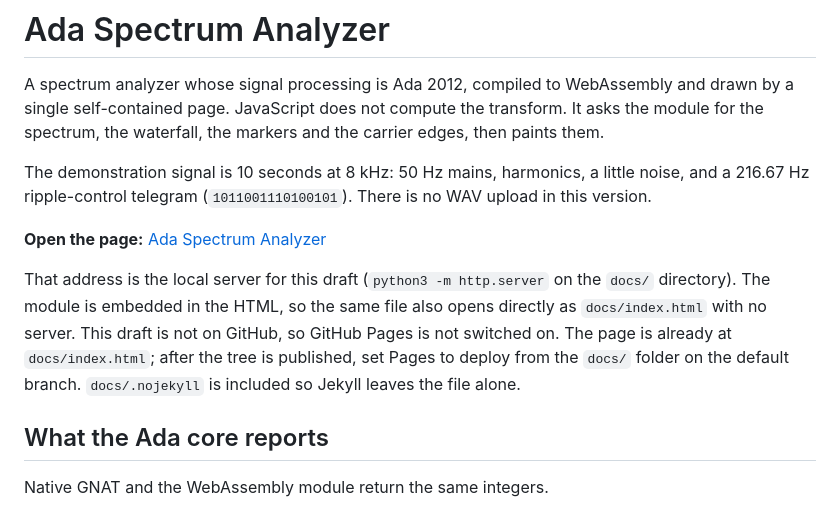
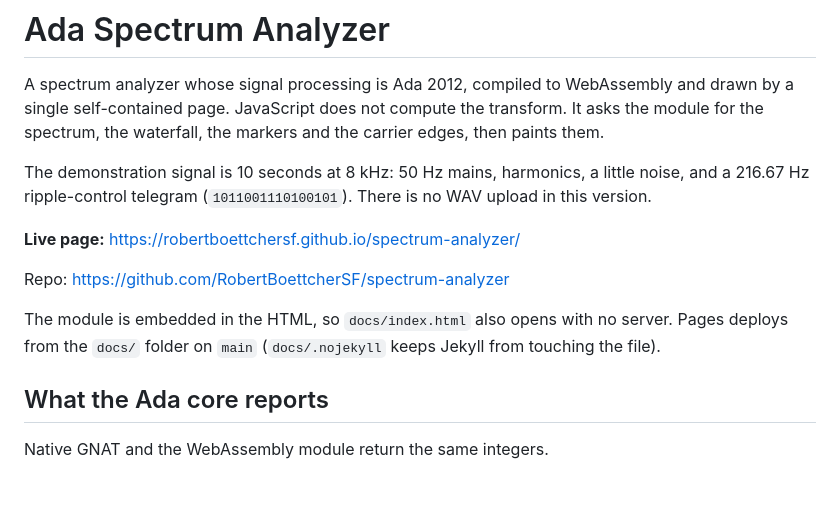
Before and after one commit to RobertBoettcherSF/spectrum-analyzer, a Markdown page: README.md, the part around the change. GitHub-like rendering; blank space fills up the shorter version.

Commit message:
README: live GitHub Pages URL

```diff
--- a/README.md
+++ b/README.md
@@ -9,15 +9,13 @@ The demonstration signal is 10 seconds at 8 kHz: 50 Hz mains, harmonics,
 a little noise, and a 216.67 Hz ripple-control telegram (`1011001110100101`).
 There is no WAV upload in this version.
 
-**Open the page:** [Ada Spectrum Analyzer](http://127.0.0.1:8741/)
+**Live page:** https://robertboettchersf.github.io/spectrum-analyzer/
 
-That address is the local server for this draft (`python3 -m http.server`
-on the `docs/` directory). The module is embedded in the HTML, so the same
-file also opens directly as `docs/index.html` with no server. This draft is
-not on GitHub, so GitHub Pages is not switched on. The page is already at
-`docs/index.html`; after the tree is published, set Pages to deploy from
-the `docs/` folder on the default branch. `docs/.nojekyll` is included so
-Jekyll leaves the file alone.
+Repo: https://github.com/RobertBoettcherSF/spectrum-analyzer
+
+The module is embedded in the HTML, so `docs/index.html` also opens with no
+server. Pages deploys from the `docs/` folder on `main` (`docs/.nojekyll`
+keeps Jekyll from touching the file).
 
 ## What the Ada core reports
 
```
